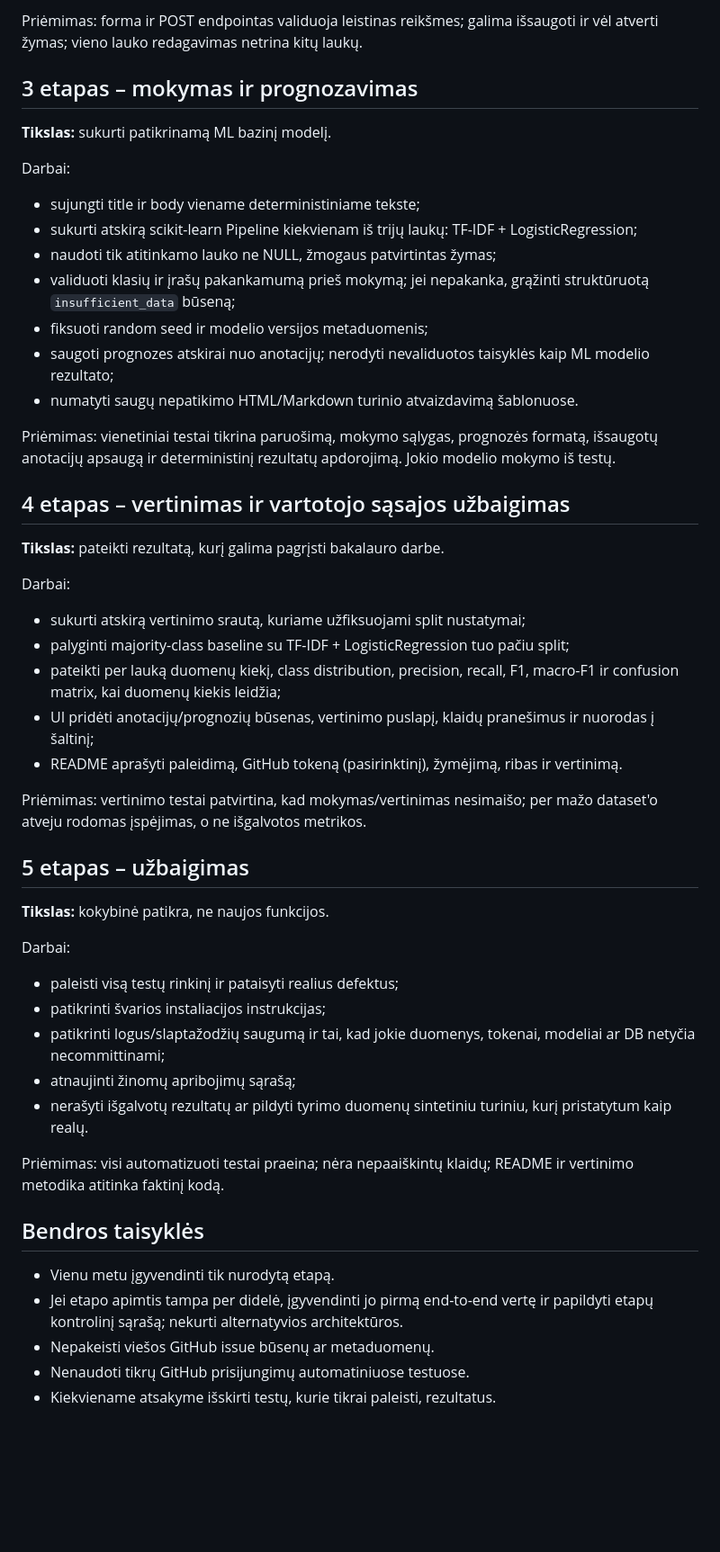
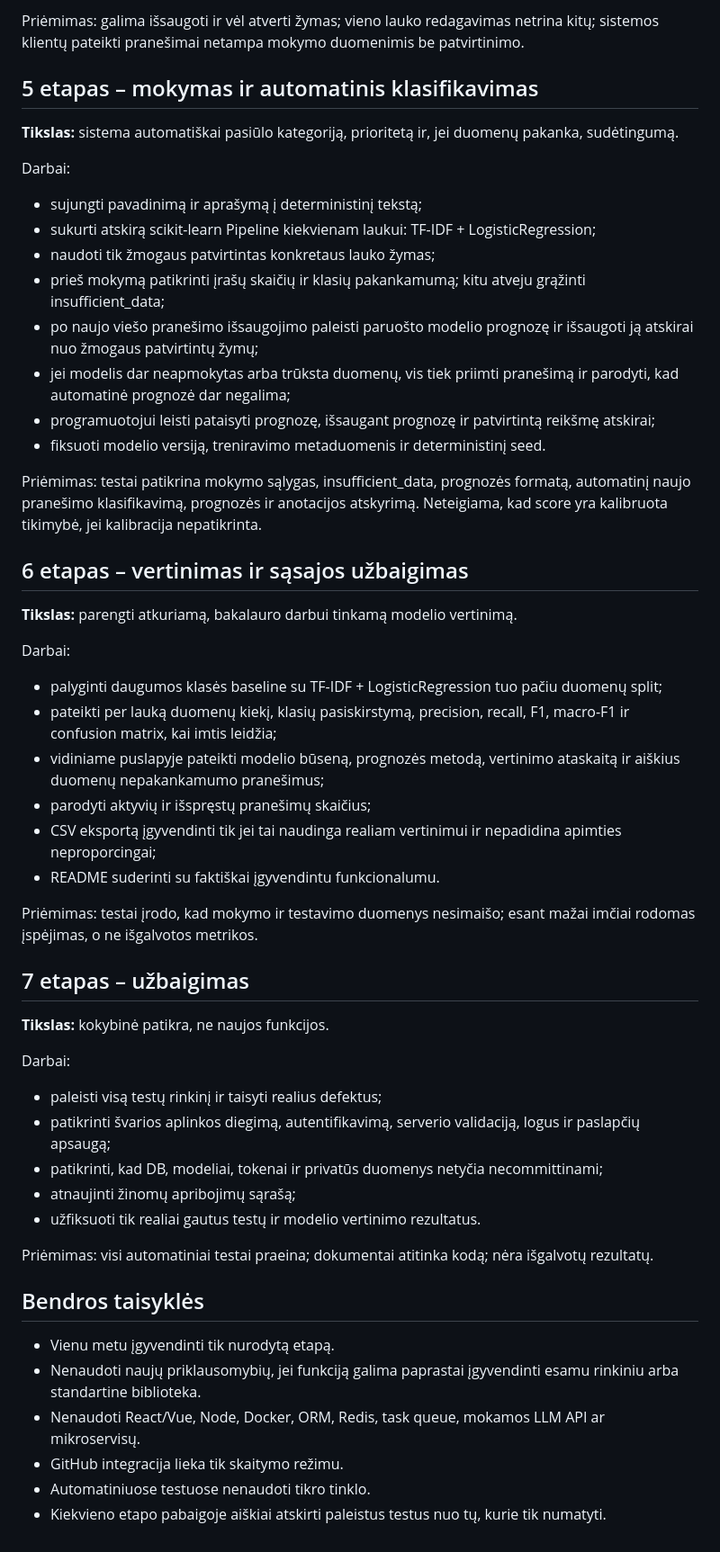
Before and after one commit to darijuslip902/Bakalauras, a Markdown page: docs/IMPLEMENTATION_PLAN.md, the part around one of its changes. Shown at 90% size. Rendered like a GitHub page; blank space fills up the shorter version.

Commit message:
docs: update implementation stages for agreed product workflow

```diff
--- a/docs/IMPLEMENTATION_PLAN.md
+++ b/docs/IMPLEMENTATION_PLAN.md
@@ -39,47 +56,50 @@ Darbai:
 
-Priėmimas: forma ir POST endpointas validuoja leistinas reikšmes; galima išsaugoti ir vėl atverti žymas; vieno lauko redagavimas netrina kitų laukų.
+Priėmimas: galima išsaugoti ir vėl atverti žymas; vieno lauko redagavimas netrina kitų; sistemos klientų pateikti pranešimai netampa mokymo duomenimis be patvirtinimo.
 
-## 3 etapas – mokymas ir prognozavimas
-**Tikslas:** sukurti patikrinamą ML bazinį modelį.
+## 5 etapas – mokymas ir automatinis klasifikavimas
+**Tikslas:** sistema automatiškai pasiūlo kategoriją, prioritetą ir, jei duomenų pakanka, sudėtingumą.
 
 Darbai:
-- sujungti title ir body viename deterministiniame tekste;
-- sukurti atskirą scikit-learn Pipeline kiekvienam iš trijų laukų: TF-IDF + LogisticRegression;
-- naudoti tik atitinkamo lauko ne NULL, žmogaus patvirtintas žymas;
-- validuoti klasių ir įrašų pakankamumą prieš mokymą; jei nepakanka, grąžinti struktūruotą `insufficient_data` būseną;
-- fiksuoti random seed ir modelio versijos metaduomenis;
-- saugoti prognozes atskirai nuo anotacijų; nerodyti nevaliduotos taisyklės kaip ML modelio rezultato;
-- numatyti saugų nepatikimo HTML/Markdown turinio atvaizdavimą šablonuose.
+- sujungti pavadinimą ir aprašymą į deterministinį tekstą;
+- sukurti atskirą scikit-learn Pipeline kiekvienam laukui: TF-IDF + LogisticRegression;
+- naudoti tik žmogaus patvirtintas konkretaus lauko žymas;
+- prieš mokymą patikrinti įrašų skaičių ir klasių pakankamumą; kitu atveju grąžinti insufficient_data;
+- po naujo viešo pranešimo išsaugojimo paleisti paruošto modelio prognozę ir išsaugoti ją atskirai nuo žmogaus patvirtintų žymų;
+- jei modelis dar neapmokytas arba trūksta duomenų, vis tiek priimti pranešimą ir parodyti, kad automatinė prognozė dar negalima;
+- programuotojui leisti pataisyti prognozę, išsaugant prognozę ir patvirtintą reikšmę atskirai;
+- fiksuoti modelio versiją, treniravimo metaduomenis ir deterministinį seed.
 
-Priėmimas: vienetiniai testai tikrina paruošimą, mokymo sąlygas, prognozės formatą, išsaugotų anotacijų apsaugą ir deterministinį rezultatų apdorojimą. Jokio modelio mokymo iš testų.
+Priėmimas: testai patikrina mokymo sąlygas, insufficient_data, prognozės formatą, automatinį naujo pranešimo klasifikavimą, prognozės ir anotacijos atskyrimą. Neteigiama, kad score yra kalibruota tikimybė, jei kalibracija nepatikrinta.
 
-## 4 etapas – vertinimas ir vartotojo sąsajos užbaigimas
-**Tikslas:** pateikti rezultatą, kurį galima pagrįsti bakalauro darbe.
+## 6 etapas – vertinimas ir sąsajos užbaigimas
+**Tikslas:** parengti atkuriamą, bakalauro darbui tinkamą modelio vertinimą.
 
 Darbai:
-- sukurti atskirą vertinimo srautą, kuriame užfiksuojami split nustatymai;
-- palyginti majority-class baseline su TF-IDF + LogisticRegression tuo pačiu split;
-- pateikti per lauką duomenų kiekį, class distribution, precision, recall, F1, macro-F1 ir confusion matrix, kai duomenų kiekis leidžia;
-- UI pridėti anotacijų/prognozių būsenas, vertinimo puslapį, klaidų pranešimus ir nuorodas į šaltinį;
-- README aprašyti paleidimą, GitHub tokeną (pasirinktinį), žymėjimą, ribas ir vertinimą.
+- palyginti daugumos klasės baseline su TF-IDF + LogisticRegression tuo pačiu duomenų split;
+- pateikti per lauką duomenų kiekį, klasių pasiskirstymą, precision, recall, F1, macro-F1 ir confusion matrix, kai imtis leidžia;
+- vidiniame puslapyje pateikti modelio būseną, prognozės metodą, vertinimo ataskaitą ir aiškius duomenų nepakankamumo pranešimus;
+- parodyti aktyvių ir išspręstų pranešimų skaičius;
+- CSV eksportą įgyvendinti tik jei tai naudinga realiam vertinimui ir nepadidina apimties neproporcingai;
+- README suderinti su faktiškai įgyvendintu funkcionalumu.
 
-Priėmimas: vertinimo testai patvirtina, kad mokymas/vertinimas nesimaišo; per mažo dataset'o atveju rodomas įspėjimas, o ne išgalvotos metrikos.
+Priėmimas: testai įrodo, kad mokymo ir testavimo duomenys nesimaišo; esant mažai imčiai rodomas įspėjimas, o ne išgalvotos metrikos.
 
-## 5 etapas – užbaigimas
+## 7 etapas – užbaigimas
 **Tikslas:** kokybinė patikra, ne naujos funkcijos.
 
 Darbai:
-- paleisti visą testų rinkinį ir pataisyti realius defektus;
-- patikrinti švarios instaliacijos instrukcijas;
-- patikrinti logus/slaptažodžių saugumą ir tai, kad jokie duomenys, tokenai, modeliai ar DB netyčia necommittinami;
+- paleisti visą testų rinkinį ir taisyti realius defektus;
+- patikrinti švarios aplinkos diegimą, autentifikavimą, serverio validaciją, logus ir paslapčių apsaugą;
+- patikrinti, kad DB, modeliai, tokenai ir privatūs duomenys netyčia necommittinami;
 - atnaujinti žinomų apribojimų sąrašą;
-- nerašyti išgalvotų rezultatų ar pildyti tyrimo duomenų sintetiniu turiniu, kurį pristatytum kaip realų.
+- užfiksuoti tik realiai gautus testų ir modelio vertinimo rezultatus.
 
-Priėmimas: visi automatizuoti testai praeina; nėra nepaaiškintų klaidų; README ir vertinimo metodika atitinka faktinį kodą.
+Priėmimas: visi automatiniai testai praeina; dokumentai atitinka kodą; nėra išgalvotų rezultatų.
 
 ## Bendros taisyklės
 - Vienu metu įgyvendinti tik nurodytą etapą.
-- Jei etapo apimtis tampa per didelė, įgyvendinti jo pirmą end-to-end vertę ir papildyti etapų kontrolinį sąrašą; nekurti alternatyvios architektūros.
-- Nepakeisti viešos GitHub issue būsenų ar metaduomenų.
-- Nenaudoti tikrų GitHub prisijungimų automatiniuose testuose.
-- Kiekviename atsakyme išskirti testų, kurie tikrai paleisti, rezultatus.
+- Nenaudoti naujų priklausomybių, jei funkciją galima paprastai įgyvendinti esamu rinkiniu arba standartine biblioteka.
+- Nenaudoti React/Vue, Node, Docker, ORM, Redis, task queue, mokamos LLM API ar mikroservisų.
+- GitHub integracija lieka tik skaitymo režimu.
+- Automatiniuose testuose nenaudoti tikro tinklo.
+- Kiekvieno etapo pabaigoje aiškiai atskirti paleistus testus nuo tų, kurie tik numatyti.
```
Also changed, not shown: other parts of docs/IMPLEMENTATION_PLAN.md (+41 -24 lines).
